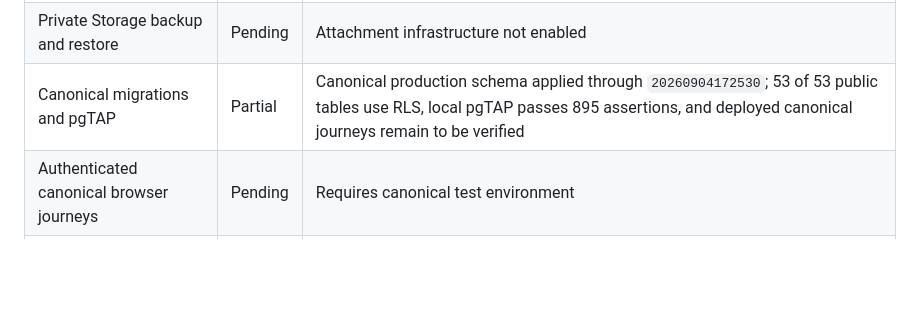
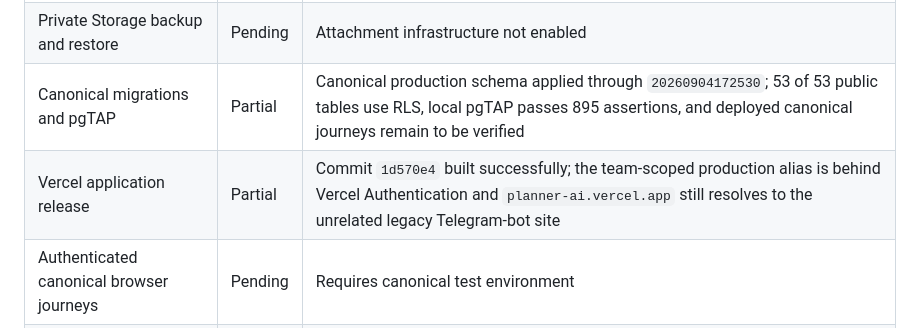
Before and after one commit to KalebBefekadu/planner-ai, a Markdown page: docs/runbooks/production.md, the part around the change. Rendered like a GitHub page; blank space fills up the shorter version.

```diff
--- a/docs/runbooks/production.md
+++ b/docs/runbooks/production.md
@@ -102,6 +102,7 @@ Quarterly and before beta, restore the latest Postgres backup and private Storag
 | Remote database backup and restore       | Partial | Encrypted logical backup and local isolated Supabase restore passed on 2026-09-05: 8 public tables, all 8 with RLS, and 5 public functions; off-machine custody and hosted recovery-project drill remain open |
 | Private Storage backup and restore       | Pending | Attachment infrastructure not enabled                                                                                                                                                                         |
 | Canonical migrations and pgTAP           | Partial | Canonical production schema applied through `20260904172530`; 53 of 53 public tables use RLS, local pgTAP passes 895 assertions, and deployed canonical journeys remain to be verified                        |
+| Vercel application release               | Partial | Commit `1d570e4` built successfully; the team-scoped production alias is behind Vercel Authentication and `planner-ai.vercel.app` still resolves to the unrelated legacy Telegram-bot site                  |
 | Authenticated canonical browser journeys | Pending | Requires canonical test environment                                                                                                                                                                           |
 | Provider outage drill                    | Pending | Deterministic degradation tests pass                                                                                                                                                                          |
 | Independent security review              | Pending | Reviewer not assigned                                                                                                                                                                                         |
```
Also changed, not shown: docs/status.md (+4 -3 lines).
